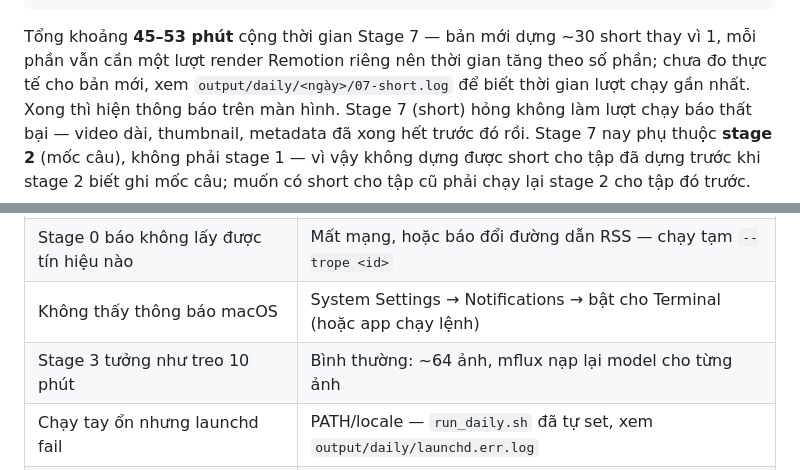
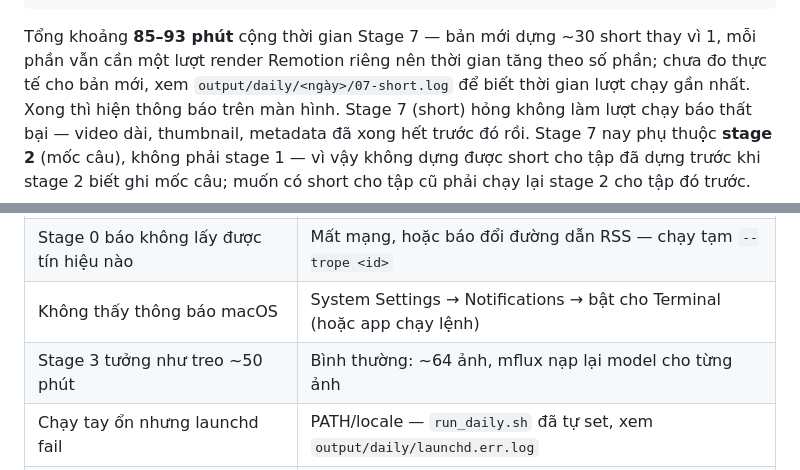
Before and after one commit to Leung190299/audiobook, a Markdown page: docs/DAILY_AUTOMATION.md, 2 parts joined by grey strips. Drawn GitHub-style.

Commit message:
docs: gỡ ba chỗ còn nói stage 3 mất 10 phút / chạy song song với stage 2
Co-Authored-By: Claude Fable 5.1 <noreply@anthropic.com>

````diff
--- a/docs/DAILY_AUTOMATION.md
+++ b/docs/DAILY_AUTOMATION.md
@@ -63,7 +63,7 @@ Một lượt:
 └─ Stage 7  shorts.cli         chưa đo → output/shorts/<slug>-<ts>-part-NN.mp4 + .txt (~30 phần)
 ```
 
-Tổng khoảng **45–53 phút** cộng thời gian Stage 7 — bản mới dựng ~30 short thay vì 1,
+Tổng khoảng **85–93 phút** cộng thời gian Stage 7 — bản mới dựng ~30 short thay vì 1,
 mỗi phần vẫn cần một lượt render Remotion riêng nên thời gian tăng theo số phần;
 chưa đo thực tế cho bản mới, xem `output/daily/<ngày>/07-short.log` để biết thời
 gian lượt chạy gần nhất. Xong thì hiện thông báo trên màn hình. Stage 7 (short)
@@ -188,7 +188,7 @@ hơn cả quy trình audit.
 | `KeyError: 'SECURE_1PSID'` | `.env` thiếu cookie Gemini, hoặc cookie hết hạn — lấy lại từ trình duyệt |
 | Stage 0 báo không lấy được tín hiệu nào | Mất mạng, hoặc báo đổi đường dẫn RSS — chạy tạm `--trope <id>` |
 | Không thấy thông báo macOS | System Settings → Notifications → bật cho Terminal (hoặc app chạy lệnh) |
-| Stage 3 tưởng như treo 10 phút | Bình thường: ~64 ảnh, mflux nạp lại model cho từng ảnh |
+| Stage 3 tưởng như treo ~50 phút | Bình thường: ~64 ảnh, mflux nạp lại model cho từng ảnh |
 | Chạy tay ổn nhưng launchd fail | PATH/locale — `run_daily.sh` đã tự set, xem `output/daily/launchd.err.log` |
 | Video lên nhưng ở chế độ private | OAuth project chưa qua audit — hành vi bình thường của YouTube |
 | Không rõ hỏng ở đâu | `uv run python -m preflight.cli --deep` chỉ đúng mục thiếu |
````
Also changed, not shown: 1 other file.
